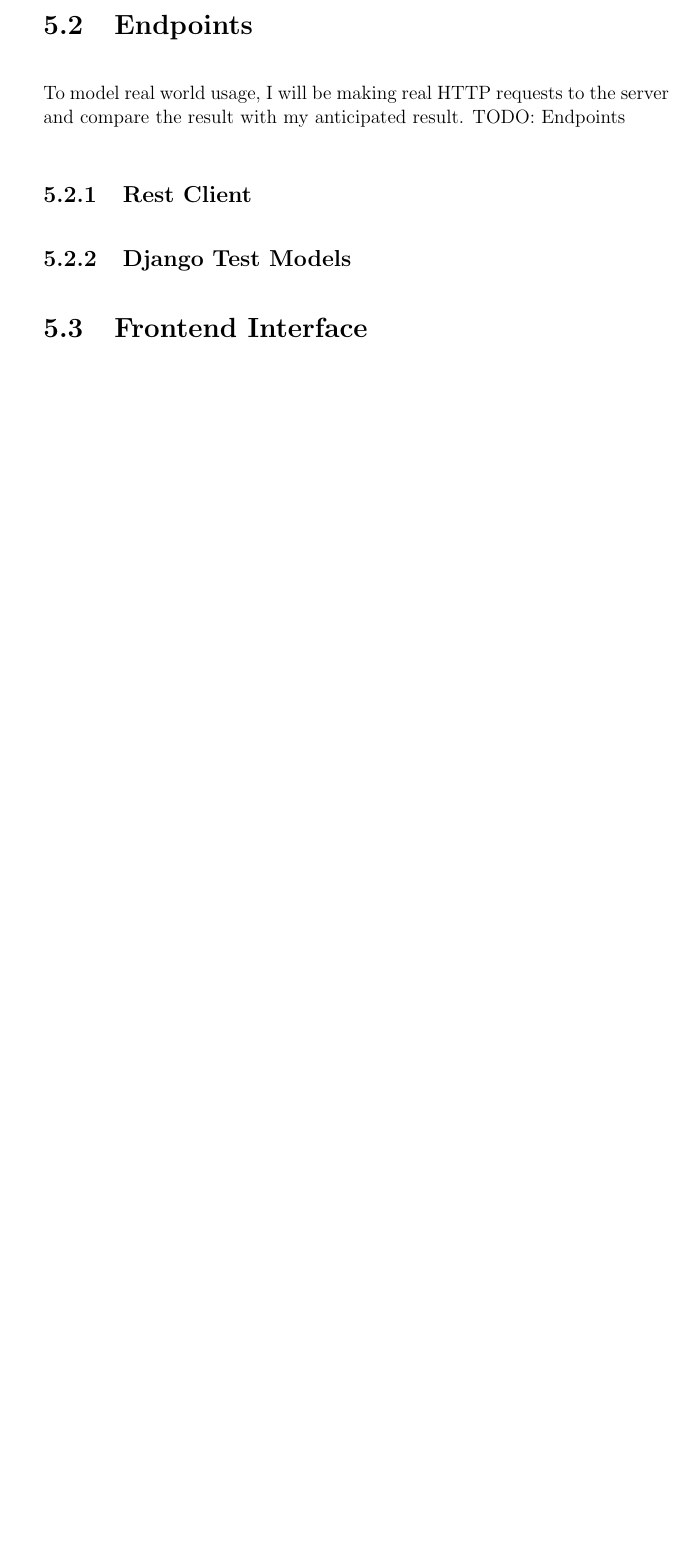
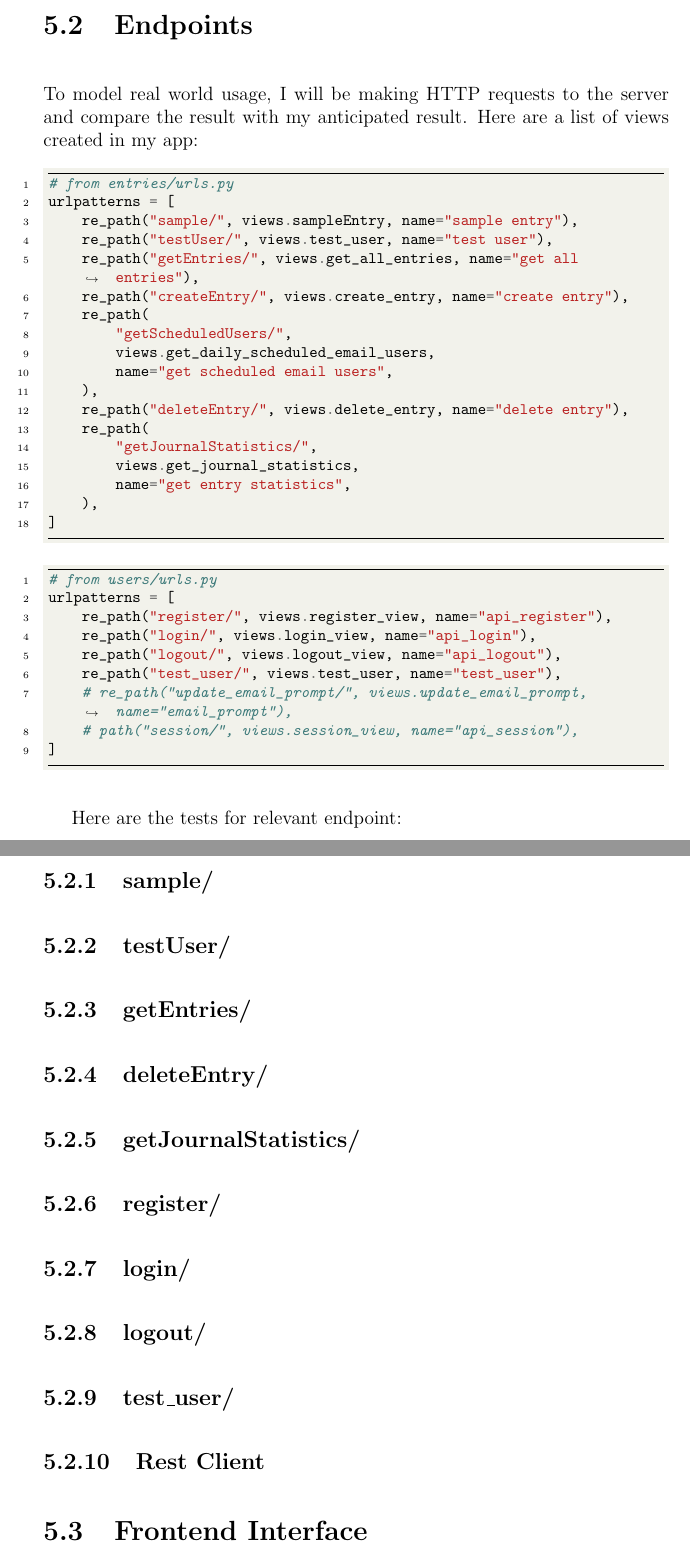
Before and after one commit to TheXichao/JournalApp-Report, a LaTeX thesis (main.tex, which reads sections/testing.tex): part of page 84 of 87 before the commit and two parts of pages 87 and 88 of 91 after it, the two joined at a grey line, cut so that both start at the same text, the shorter picture padded with empty space. Compiled offline with pdfLaTeX.

Commit message:
started testing

```diff
--- a/sections/testing.tex
+++ b/sections/testing.tex
@@ -14,3 +92,5 @@ For my frontend Interface, I will be will be testing the app manually by interac
 
 
 
+\section{Endpoints}
+To model real world usage, I will be making HTTP requests to the server and compare the result with my anticipated result. Here are a list of views created in my app:
@@ -20,12 +97,52 @@ TODO: Unit testing
 
-\section{Endpoints}
-To model real world usage, I will be making real HTTP requests to the server and compare the result with my anticipated result.
-TODO: Endpoints
+\begin{minted}{python3}
+    # from entries/urls.py
+    urlpatterns = [
+        re_path("sample/", views.sampleEntry, name="sample entry"),
+        re_path("testUser/", views.test_user, name="test user"),
+        re_path("getEntries/", views.get_all_entries, name="get all entries"),
+        re_path("createEntry/", views.create_entry, name="create entry"),
+        re_path(
+            "getScheduledUsers/",
+            views.get_daily_scheduled_email_users,
+            name="get scheduled email users",
+        ),
+        re_path("deleteEntry/", views.delete_entry, name="delete entry"),
+        re_path(
+            "getJournalStatistics/",
+            views.get_journal_statistics,
+            name="get entry statistics",
+        ),
+    ]
+\end{minted}
+
+
+\begin{minted}{python3}
+    # from users/urls.py
+    urlpatterns = [
+        re_path("register/", views.register_view, name="api_register"),
+        re_path("login/", views.login_view, name="api_login"),
+        re_path("logout/", views.logout_view, name="api_logout"),
+        re_path("test_user/", views.test_user, name="test_user"),
+        # re_path("update_email_prompt/", views.update_email_prompt, name="email_prompt"),
+        # path("session/", views.session_view, name="api_session"),
+    ]
+\end{minted}
+
+Here are the tests for relevant endpoint:
+\subsection{sample/}
+\subsection{testUser/}
+\subsection{getEntries/}
+\subsection{deleteEntry/}
+\subsection{getJournalStatistics/}
+\subsection{register/}
+\subsection{login/}
+\subsection{logout/}
+\subsection{test\_user/}
 
 
 \subsection{Rest Client}
 
-\subsection{Django Test Models}
 
 \section{Frontend Interface}
 TODO: Frontend Interface
```
Also changed, not shown: sections/testing.tex (89 more changed lines).
